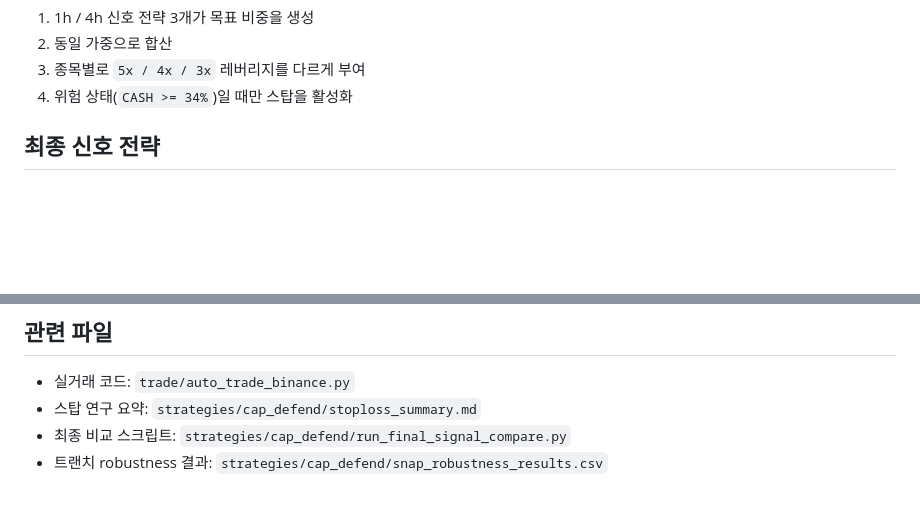
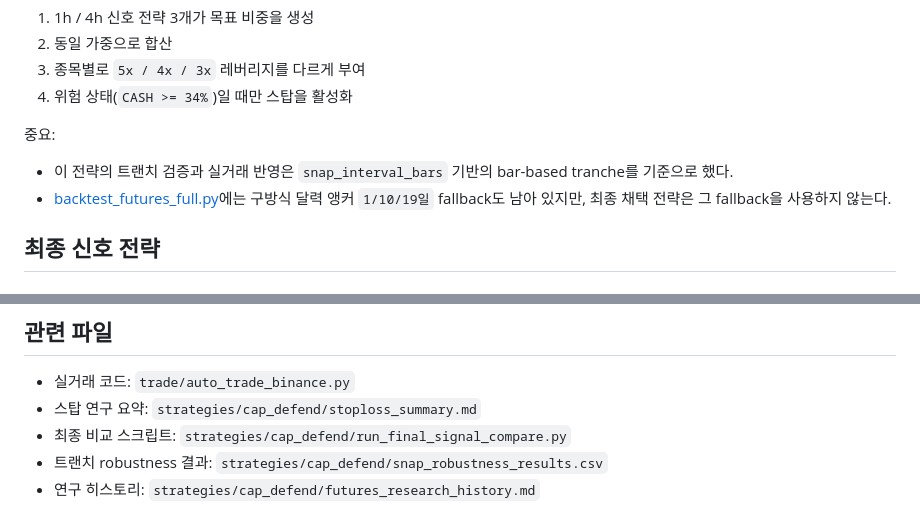
Before and after one commit to Gyumin5/MoneyFlow, a Markdown page: strategies/cap_defend/futures_strategy_final.md, 2 parts joined by grey strips. Rendered like a GitHub page; blank space fills up the shorter version.

Commit message:
Document futures research history and tranche mode

```diff
--- a/strategies/cap_defend/futures_strategy_final.md
+++ b/strategies/cap_defend/futures_strategy_final.md
@@ -19,6 +19,10 @@
 2. 동일 가중으로 합산
 3. 종목별로 `5x / 4x / 3x` 레버리지를 다르게 부여
 4. 위험 상태(`CASH >= 34%`)일 때만 스탑을 활성화
+
+중요:
+- 이 전략의 트랜치 검증과 실거래 반영은 `snap_interval_bars` 기반의 bar-based tranche를 기준으로 했다.
+- [backtest_futures_full.py](./backtest_futures_full.py)에는 구방식 달력 앵커 `1/10/19일` fallback도 남아 있지만, 최종 채택 전략은 그 fallback을 사용하지 않는다.
 
 ## 최종 신호 전략
 
@@ -152,3 +156,4 @@
 - 스탑 연구 요약: `strategies/cap_defend/stoploss_summary.md`
 - 최종 비교 스크립트: `strategies/cap_defend/run_final_signal_compare.py`
 - 트랜치 robustness 결과: `strategies/cap_defend/snap_robustness_results.csv`
+- 연구 히스토리: `strategies/cap_defend/futures_research_history.md`
```
Also changed, not shown: strategies/cap_defend/futures_research_history.md (added, +114 -0 lines).
